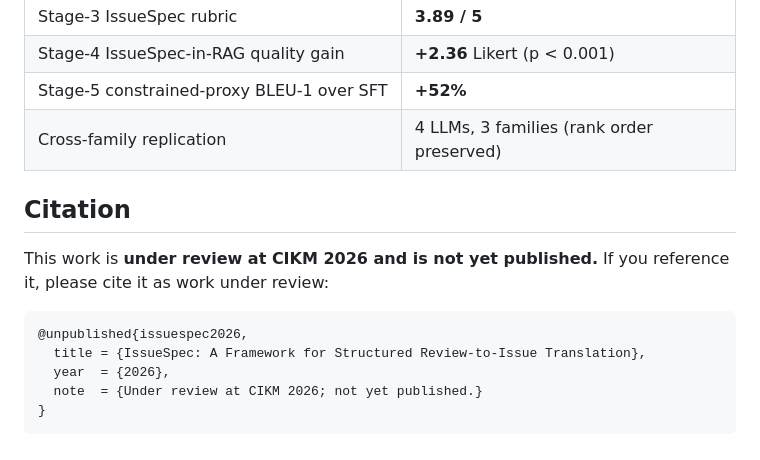
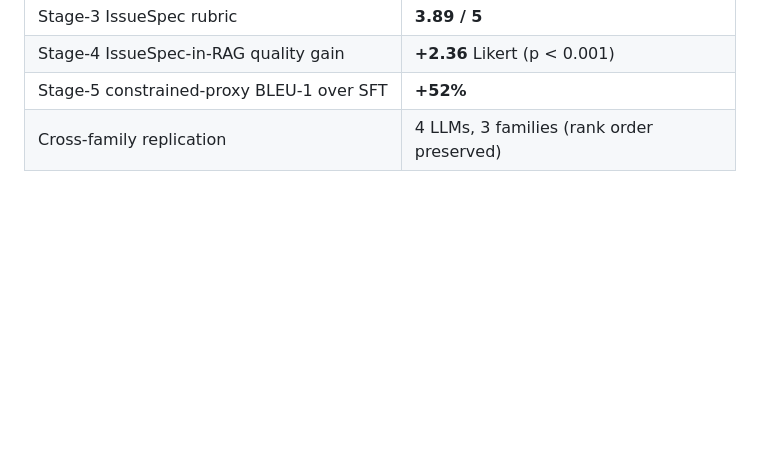
Before and after one commit to Fabiha-9876/ReviewAgent, a Markdown page: README.md, the part around the change. GitHub-like rendering; blank space fills up the shorter version.

Commit message:
Remove citation block from README; work is unpublished
Co-Authored-By: Claude Opus 4.7 (1M context) <noreply@anthropic.com>

````diff
--- a/README.md
+++ b/README.md
@@ -98,16 +98,3 @@ model = AutoModelForSequenceClassification.from_pretrained("Fabiha9876/issuespec
 | Stage-4 IssueSpec-in-RAG quality gain | **+2.36** Likert (p < 0.001) |
 | Stage-5 constrained-proxy BLEU-1 over SFT | **+52%** |
 | Cross-family replication | 4 LLMs, 3 families (rank order preserved) |
-
-## Citation
-
-This work is **under review at CIKM 2026 and is not yet published.** If you
-reference it, please cite it as work under review:
-
-```bibtex
-@unpublished{issuespec2026,
-  title = {IssueSpec: A Framework for Structured Review-to-Issue Translation},
-  year  = {2026},
-  note  = {Under review at CIKM 2026; not yet published.}
-}
-```
````
